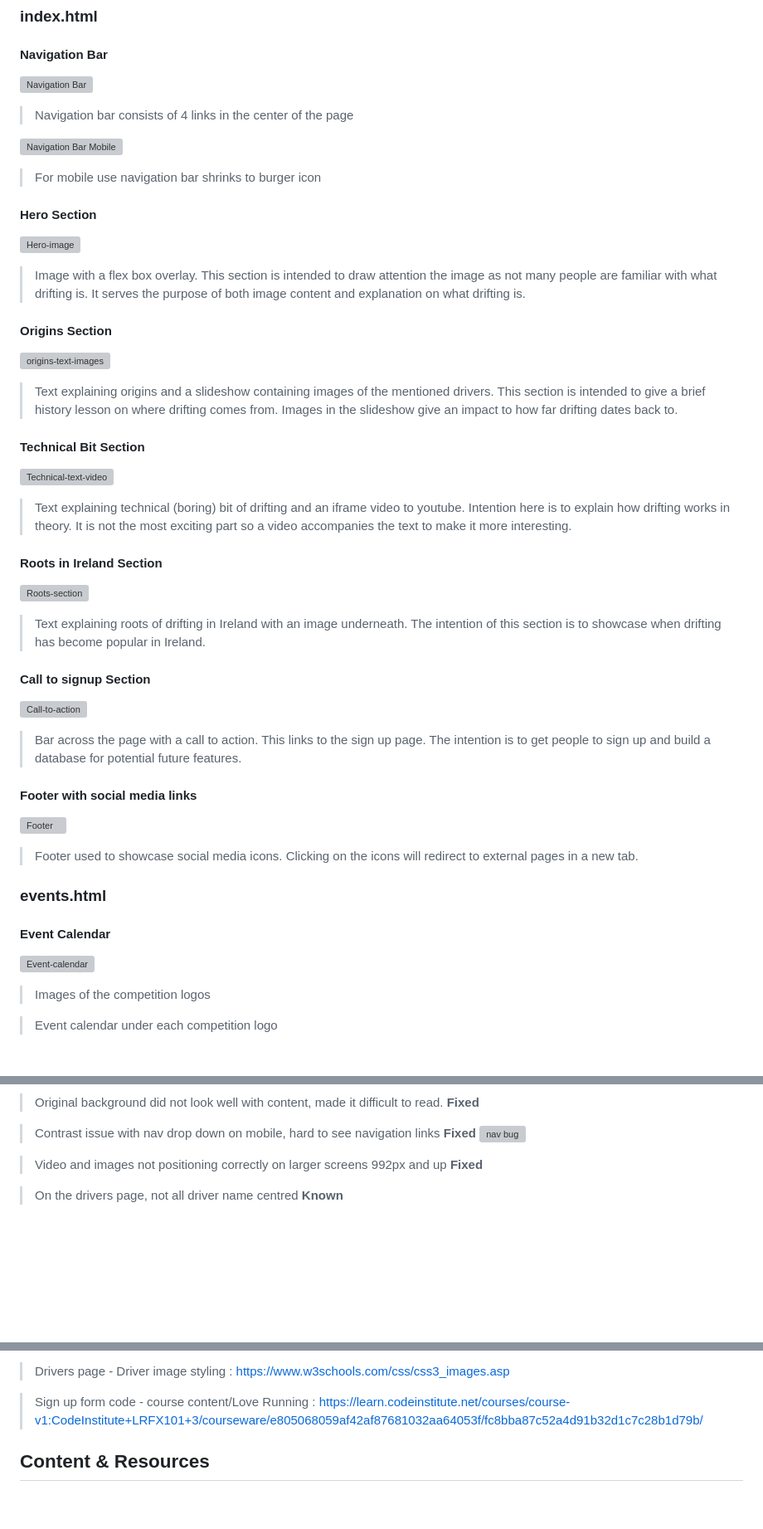
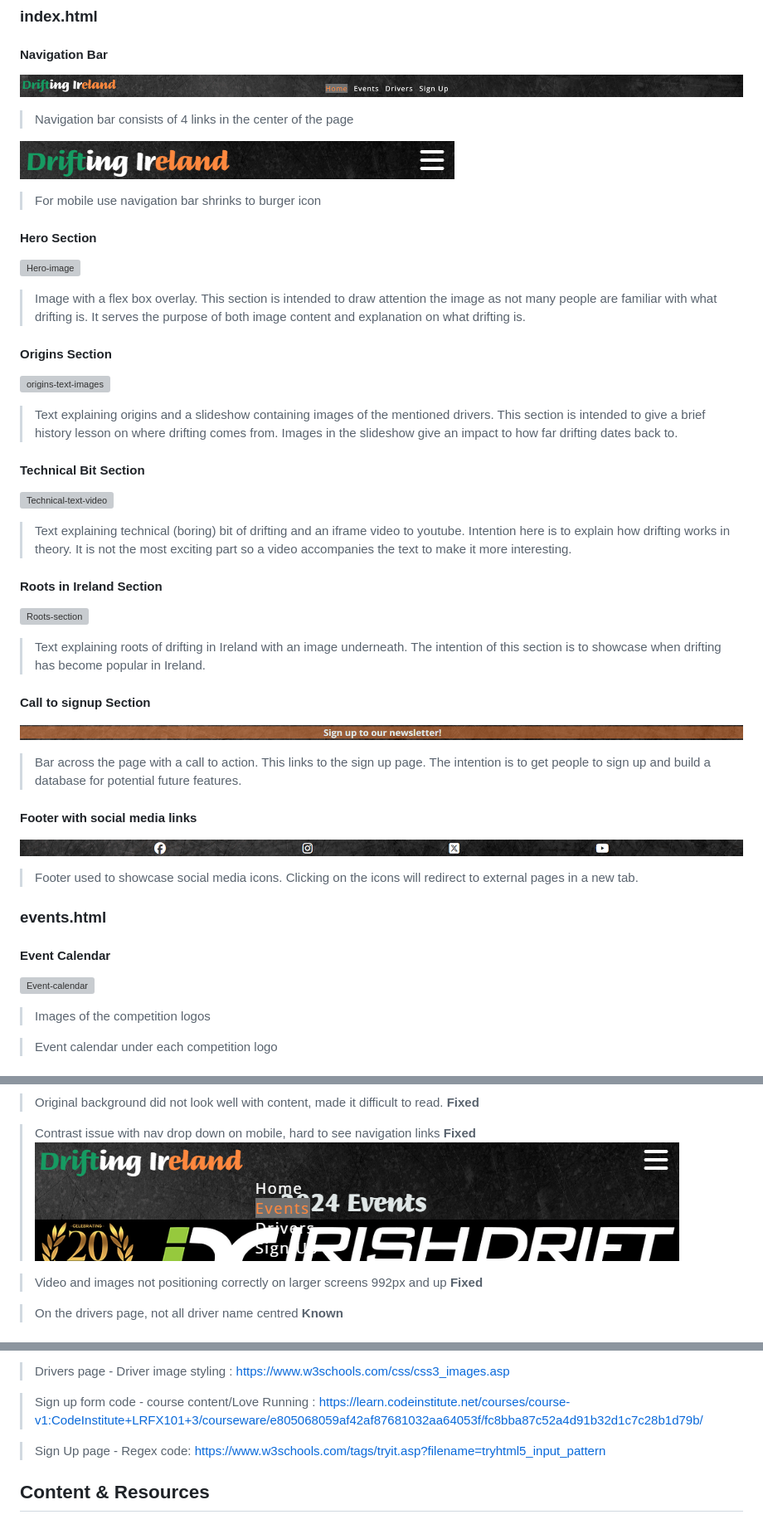
Before and after one commit to AurelijusJarasius/drifting-ireland, a Markdown page: README.md, 3 parts joined by grey strips. Shown at 83% size. Drawn GitHub-style; blank space fills up the shorter version; grey boxes are pictures that could not be loaded.

```diff
--- a/README.md
+++ b/README.md
@@ -153,10 +153,10 @@ This has led me to the conclusion that while there is a lot of information out t
 ### index.html
 
 #### Navigation Bar
-![Navigation Bar](assets/css/images/navigation-bar.png)
+![Navigation Bar](assets/images/navigation-bar.png)
 > Navigation bar consists of 4 links in the center of the page
 
-![Navigation Bar Mobile](assets/css/images/navigation-mobile.png)
+![Navigation Bar Mobile](assets/images/navigation-mobile.png)
 
 > For mobile use navigation bar shrinks to burger icon
 
@@ -181,12 +181,12 @@ This has led me to the conclusion that while there is a lot of information out t
 > Text explaining roots of drifting in Ireland with an image underneath. The intention of this section is to showcase when drifting has become popular in Ireland.
 
 #### Call to signup Section
-![Call-to-action](assets/css/images/call-to-action.png)
+![Call-to-action](assets/images/call-to-action.png)
 
 > Bar across the page with a call to action. This links to the sign up page. The intention is to get people to sign up and build a database for potential future features.
 
 #### Footer with social media links
-![Footer](assets/css/images/social-media.png)
+![Footer](assets/images/social-media.png)
 
 > Footer used to showcase social media icons. Clicking on the icons will redirect to external pages in a new tab.
 
@@ -337,7 +337,7 @@ Huawei P30 Pro | Browse through all website | Content displayed correctly, all l
 > Original background did not look well with content, made it difficult to read. **Fixed**
 
 > Contrast issue with nav drop down on mobile, hard to see navigation links **Fixed**
-![nav bug](assets/css/images/nav-bug.png)
+![nav bug](assets/images/nav-bug.png)
 
 > Video and images not positioning correctly on larger screens 992px and up **Fixed**
 
@@ -401,6 +401,8 @@ Huawei P30 Pro | Browse through all website | Content displayed correctly, all l
 
 > Sign up form code - course content/Love Running : https://learn.codeinstitute.net/courses/course-v1:CodeInstitute+LRFX101+3/courseware/e805068059af42af87681032aa64053f/fc8bba87c52a4d91b32d1c7c28b1d79b/
 
+> Sign Up page - Regex code: https://www.w3schools.com/tags/tryit.asp?filename=tryhtml5_input_pattern
+
 <a name="content"></a>
 ## Content & Resources
 
```
Also changed, not shown: other parts of README.md (+22 -22 lines).
